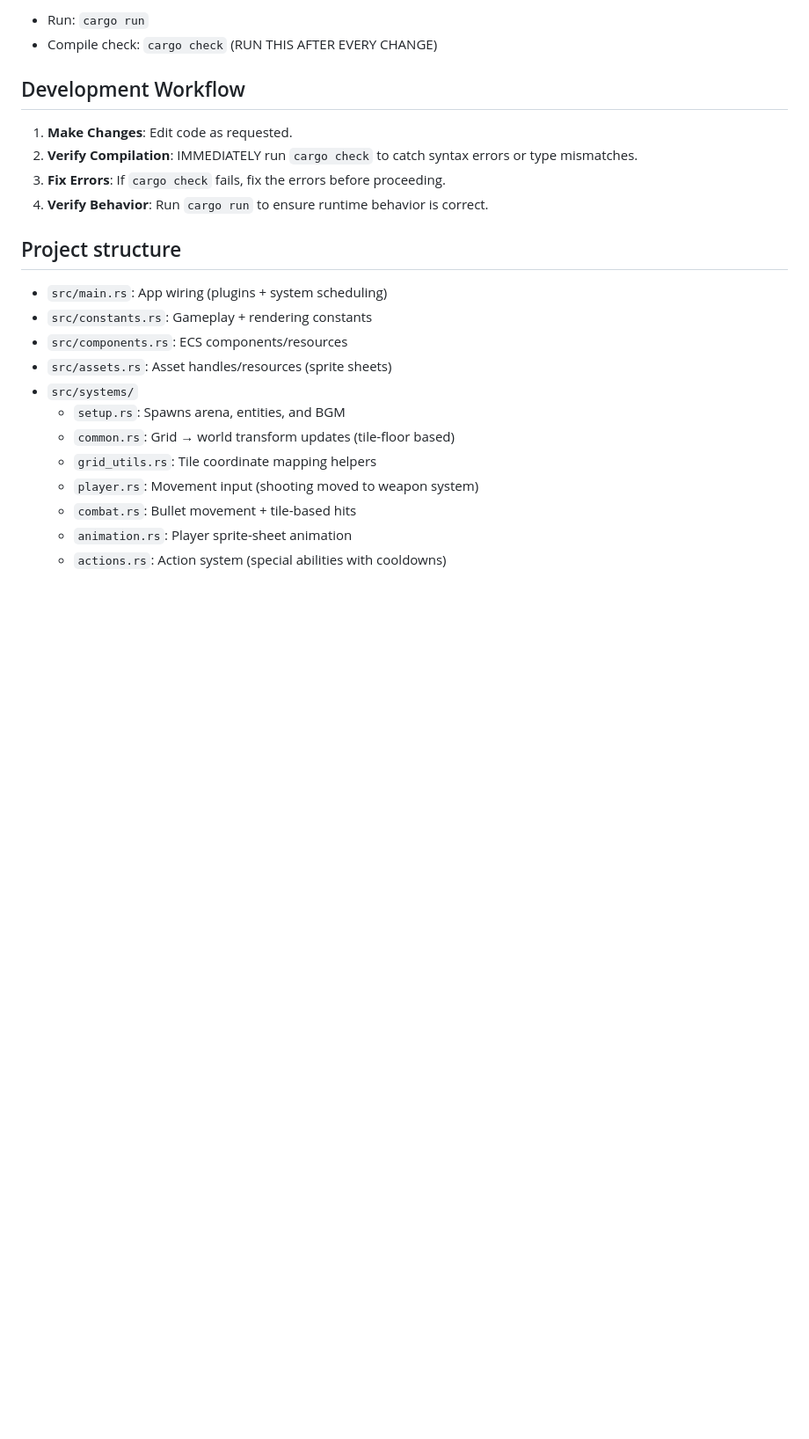
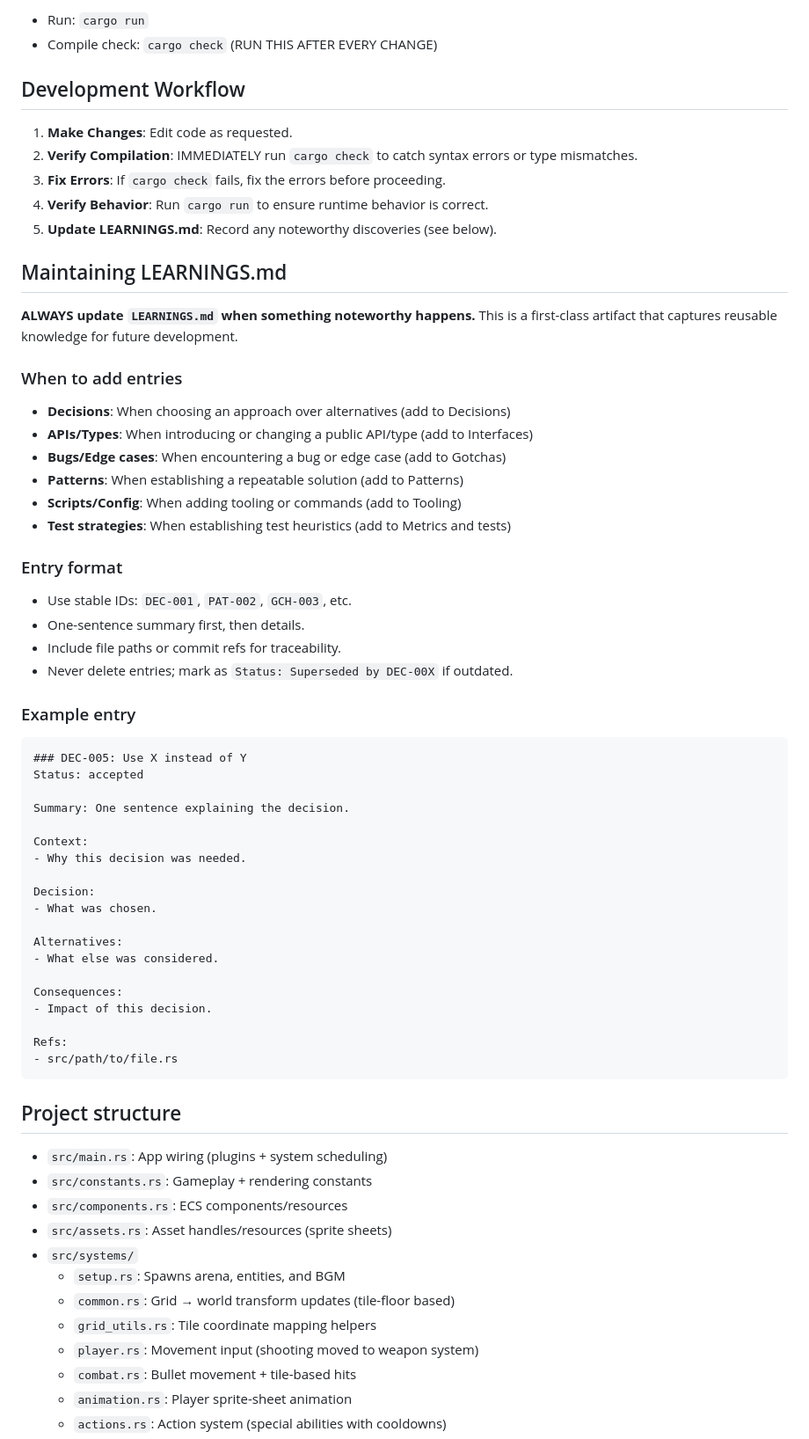
Before and after one commit to saschb2b/inserta, a Markdown page: AGENTS.md, the part around the change. Shown at 88% size. Drawn GitHub-style; blank space fills up the shorter version.

````diff
--- a/AGENTS.md
+++ b/AGENTS.md
@@ -11,6 +11,48 @@ This repo is a small Bevy (Rust) prototype for a Mega Man Battle Network–style
 2. **Verify Compilation**: IMMEDIATELY run `cargo check` to catch syntax errors or type mismatches.
 3. **Fix Errors**: If `cargo check` fails, fix the errors before proceeding.
 4. **Verify Behavior**: Run `cargo run` to ensure runtime behavior is correct.
+5. **Update LEARNINGS.md**: Record any noteworthy discoveries (see below).
+
+## Maintaining LEARNINGS.md
+**ALWAYS update `LEARNINGS.md` when something noteworthy happens.** This is a
+first-class artifact that captures reusable knowledge for future development.
+
+### When to add entries
+- **Decisions**: When choosing an approach over alternatives (add to Decisions)
+- **APIs/Types**: When introducing or changing a public API/type (add to Interfaces)
+- **Bugs/Edge cases**: When encountering a bug or edge case (add to Gotchas)
+- **Patterns**: When establishing a repeatable solution (add to Patterns)
+- **Scripts/Config**: When adding tooling or commands (add to Tooling)
+- **Test strategies**: When establishing test heuristics (add to Metrics and tests)
+
+### Entry format
+- Use stable IDs: `DEC-001`, `PAT-002`, `GCH-003`, etc.
+- One-sentence summary first, then details.
+- Include file paths or commit refs for traceability.
+- Never delete entries; mark as `Status: Superseded by DEC-00X` if outdated.
+
+### Example entry
+```markdown
+### DEC-005: Use X instead of Y
+Status: accepted
+
+Summary: One sentence explaining the decision.
+
+Context:
+- Why this decision was needed.
+
+Decision:
+- What was chosen.
+
+Alternatives:
+- What else was considered.
+
+Consequences:
+- Impact of this decision.
+
+Refs:
+- src/path/to/file.rs
+```
 
 ## Project structure
 - `src/main.rs`: App wiring (plugins + system scheduling)
````
Also changed, not shown: LEARNINGS.md (added, +455 -0 lines).
